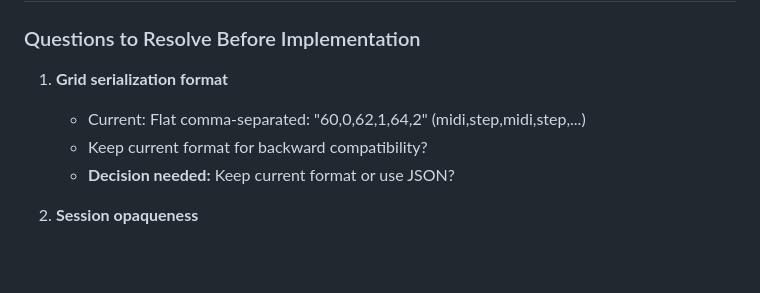
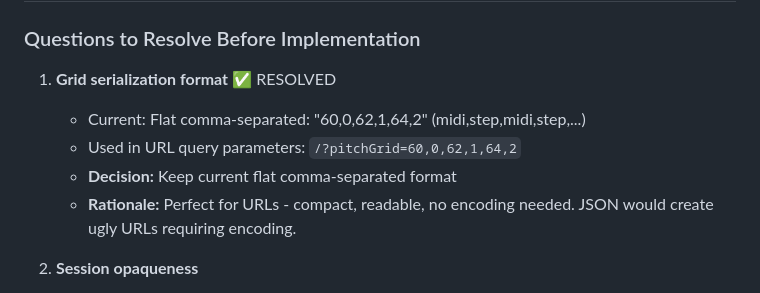
Before and after one commit to jigargosar/song-maker, a Markdown page: OverhaulPlan.md, the part around the change. Rendered like a GitHub page; blank space fills up the shorter version.

Commit message:
refactor: resolve grid serialization format decision in overhaul plan

```diff
--- a/OverhaulPlan.md
+++ b/OverhaulPlan.md
@@ -1978,10 +1978,11 @@ Main → Session, History, Drawing, Sequencer, Codec (OK: orchestrator → every
 
 ### Questions to Resolve Before Implementation
 
-1. **Grid serialization format**
+1. **Grid serialization format** ✅ RESOLVED
    - Current: Flat comma-separated: "60,0,62,1,64,2" (midi,step,midi,step,...)
-   - Keep current format for backward compatibility?
-   - **Decision needed:** Keep current format or use JSON?
+   - Used in URL query parameters: `/?pitchGrid=60,0,62,1,64,2`
+   - **Decision:** Keep current flat comma-separated format
+   - **Rationale:** Perfect for URLs - compact, readable, no encoding needed. JSON would create ugly URLs requiring encoding.
 
 2. **Session opaqueness**
    - Should Session be fully opaque, or expose fields via getters only?
```
